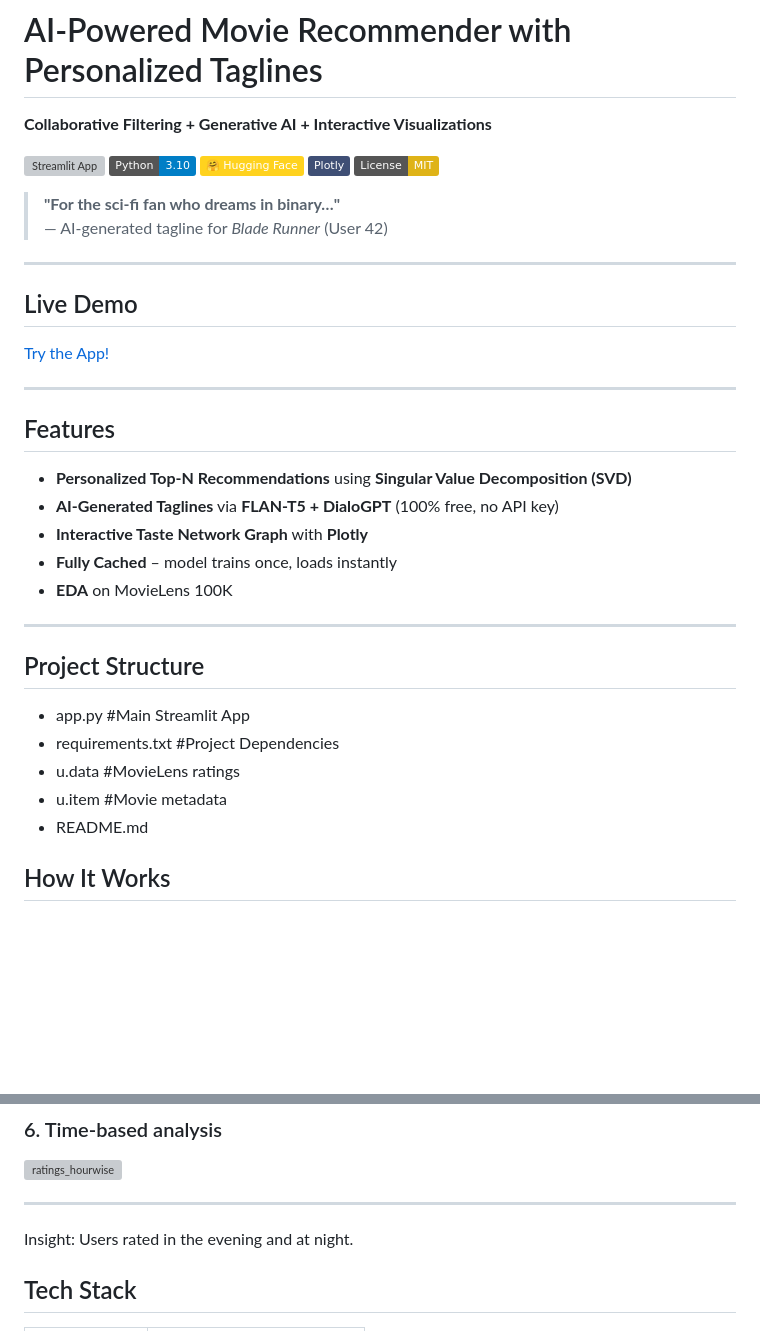
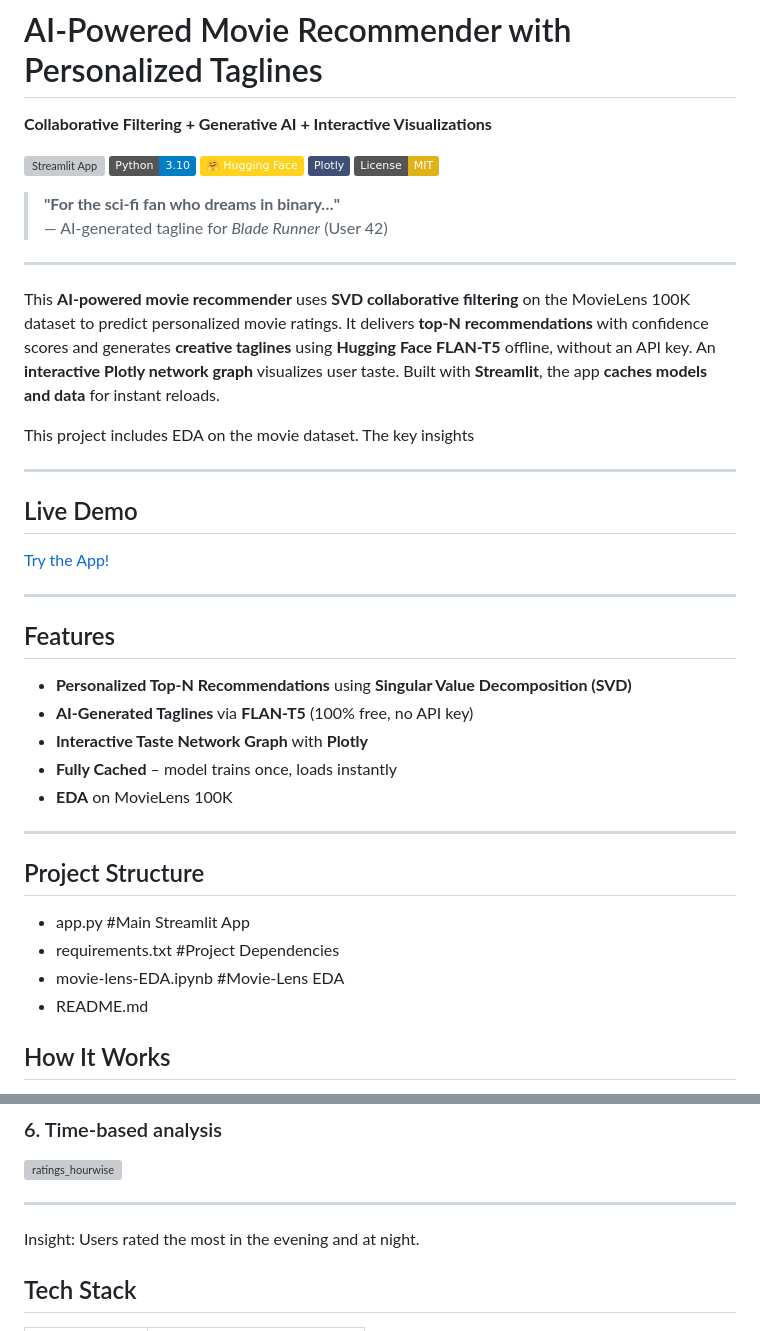
Before and after one commit to NazgulT/movie_recom, a Markdown page: README.md, 2 parts joined by grey strips. Drawn GitHub-style; badges without logos; blank space fills up the shorter version; grey boxes are pictures that could not be loaded.

```diff
--- a/README.md
+++ b/README.md
@@ -11,6 +11,12 @@
 > **"For the sci-fi fan who dreams in binary…"**
 > — AI-generated tagline for *Blade Runner* (User 42)
 
+___
+
+This **AI-powered movie recommender** uses **SVD collaborative filtering** on the MovieLens 100K dataset to predict personalized movie ratings. It delivers **top-N recommendations** with confidence scores and generates **creative taglines** using **Hugging Face FLAN-T5** offline, without an API key. An **interactive Plotly network graph** visualizes user taste. Built with **Streamlit**, the app **caches models and data** for instant reloads.
+
+This project includes EDA on the movie dataset. The key insights
+
 ---
 
 ## Live Demo
@@ -21,7 +27,7 @@
 ## Features
 
 - **Personalized Top-N Recommendations** using **Singular Value Decomposition (SVD)**
-- **AI-Generated Taglines** via **FLAN-T5 + DialoGPT** (100% free, no API key)
+- **AI-Generated Taglines** via **FLAN-T5** (100% free, no API key)
 - **Interactive Taste Network Graph** with **Plotly**
 - **Fully Cached** – model trains once, loads instantly
 - **EDA** on MovieLens 100K
@@ -32,8 +38,7 @@
 
 - app.py #Main Streamlit App
 - requirements.txt #Project Dependencies
-- u.data #MovieLens ratings
-- u.item #Movie metadata
+- movie-lens-EDA.ipynb #Movie-Lens EDA
 - README.md
 
 ## How It Works
@@ -118,7 +123,7 @@ Insight:
 <img width="1023" height="525" alt="ratings_hourwise" src="https://github.com/user-attachments/assets/37c16970-6162-467f-85d6-8319b5602ba1" />
 
 ___________
-Insight: Users rated in the evening and at night.
+Insight: Users rated the most in the evening and at night.
 
 
 ## Tech Stack
```
